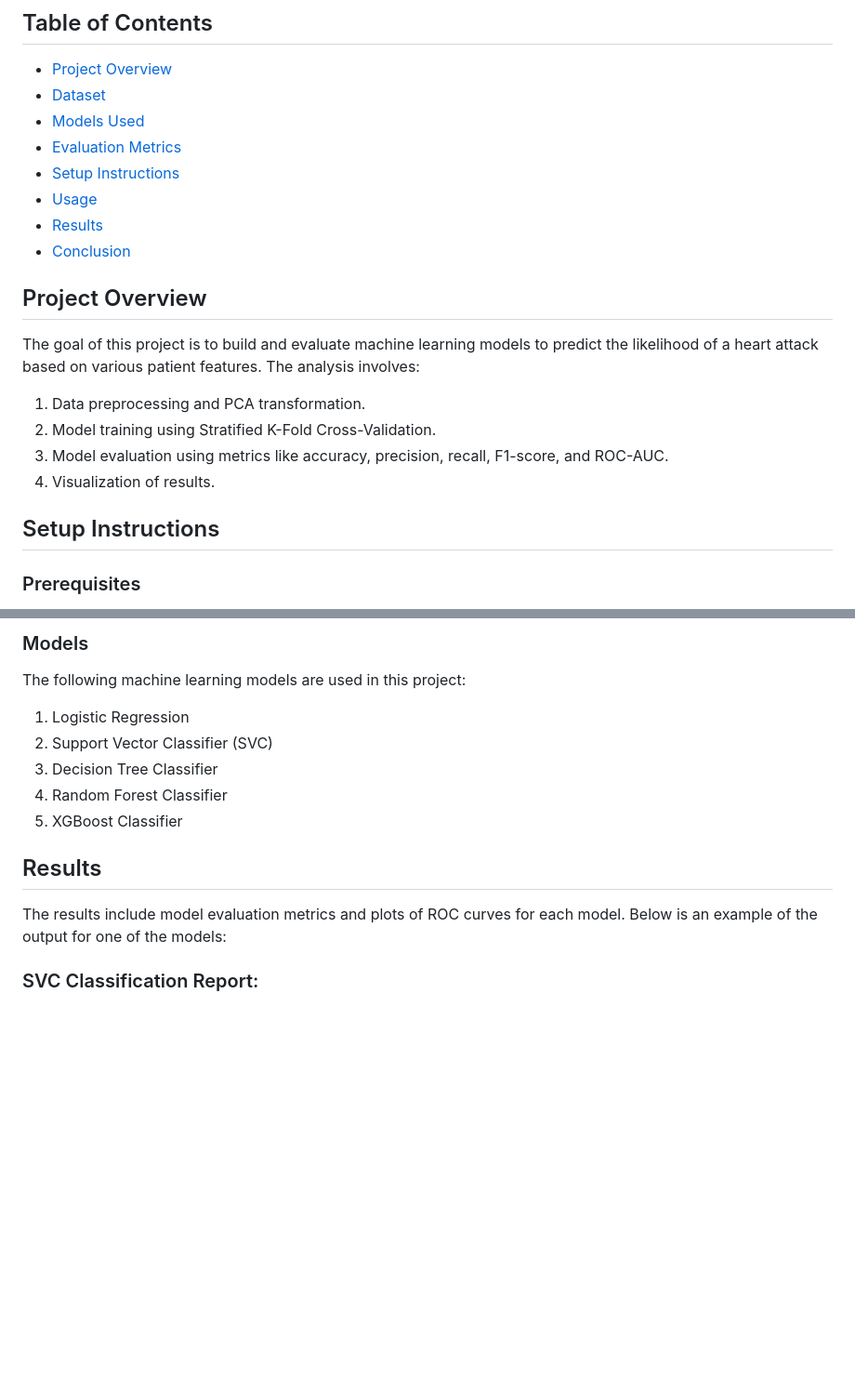
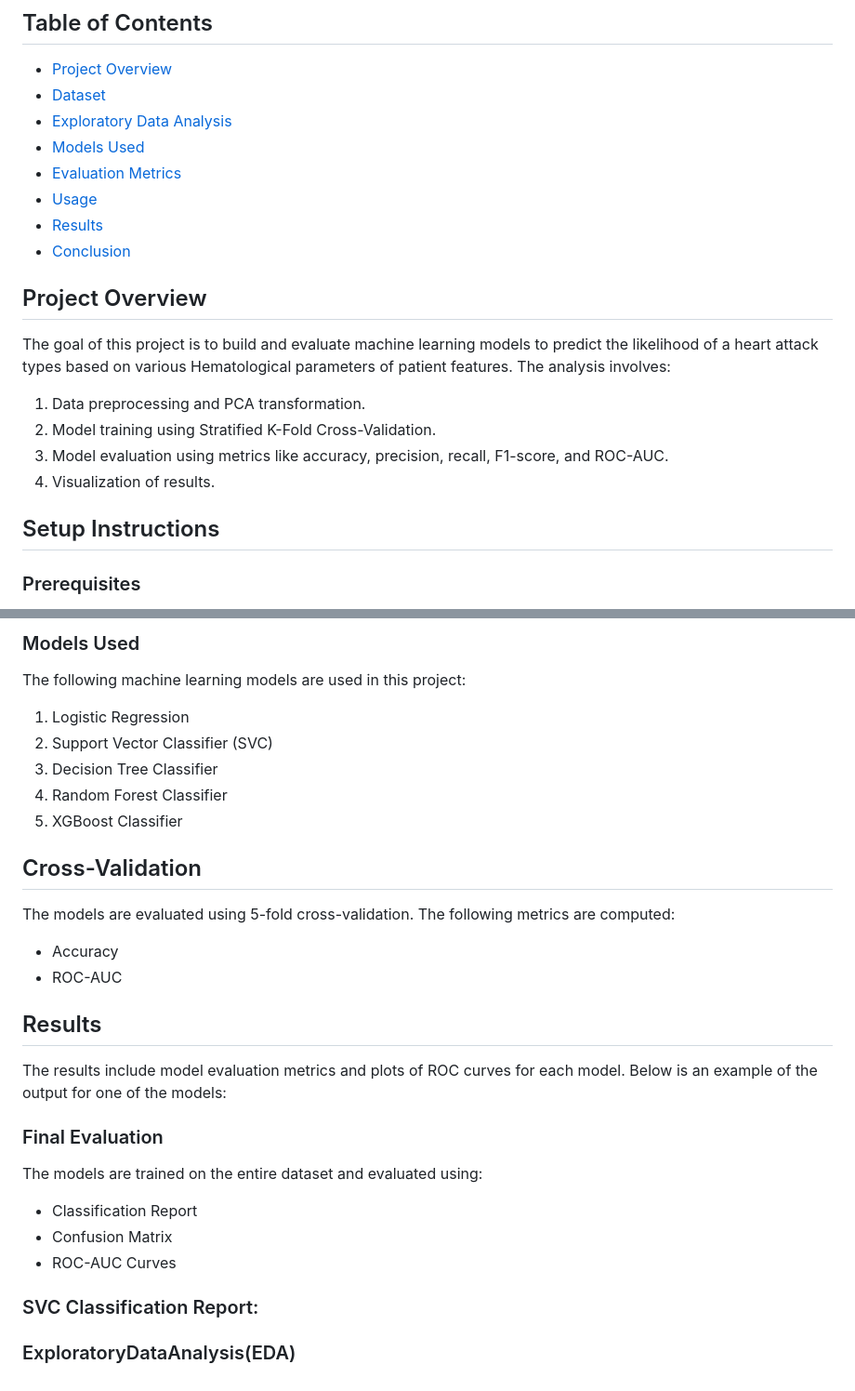
Before and after one commit to Clarkson-Applied-Data-Science/2024_ia651_DineshPendyala_SrihariNagineni, a Markdown page: README.md, 2 parts joined by grey strips. Shown: that part at 93% size. GitHub-like rendering; blank space fills up the shorter version.

```diff
--- a/README.md
+++ b/README.md
@@ -8,22 +8,24 @@ This project aims to predict the occurrence of heart attacks(AMI) by analysis th
 
 - [Project Overview](#project-overview)
 - [Dataset](#dataset)
+- [Exploratory Data Analysis](#EDA)
 - [Models Used](#models-used)
 - [Evaluation Metrics](#evaluation-metrics)
-- [Setup Instructions](#setup-instructions)
 - [Usage](#usage)
 - [Results](#results)
 - [Conclusion](#conclusion)
 
 ## Project Overview
 
-The goal of this project is to build and evaluate machine learning models to predict the likelihood of a heart attack based on various patient features. The analysis involves:
+The goal of this project is to build and evaluate machine learning models to predict the likelihood of a heart attack types based on various Hematological parameters of patient features. The analysis involves:
 
 1. Data preprocessing and PCA transformation.
 2. Model training using Stratified K-Fold Cross-Validation.
 3. Model evaluation using metrics like accuracy, precision, recall, F1-score, and ROC-AUC.
 4. Visualization of results.
- ## Setup Instructions
+
+
+## Setup Instructions
 
 ### Prerequisites
 
@@ -89,5 +92,5 @@ The dataset was sourced from [\[Mendeley Data - Heart Disease\]](https://data.me
 
-### Models
+### Models Used
 The following machine learning models are used in this project:
 
 1. Logistic Regression
@@ -96,8 +99,24 @@ The following machine learning models are used in this project:
 4. Random Forest Classifier
 5. XGBoost Classifier
 
+## Cross-Validation
+
+The models are evaluated using 5-fold cross-validation. The following metrics are computed:
+- Accuracy
+- ROC-AUC
+
 ## Results
 
 The results include model evaluation metrics and plots of ROC curves for each model. Below is an example of the output for one of the models:
 
+### Final Evaluation
+
+The models are trained on the entire dataset and evaluated using:
+- Classification Report
+- Confusion Matrix
+- ROC-AUC Curves
+
 ### SVC Classification Report:
+
+
+### ExploratoryDataAnalysis(EDA)
```
Also changed, not shown: other parts of README.md (+9 -8 lines), Plots/CorrelationMatrix.png (added).
